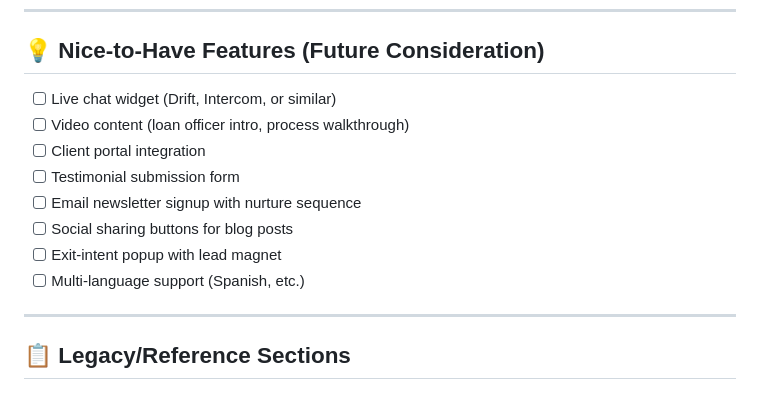
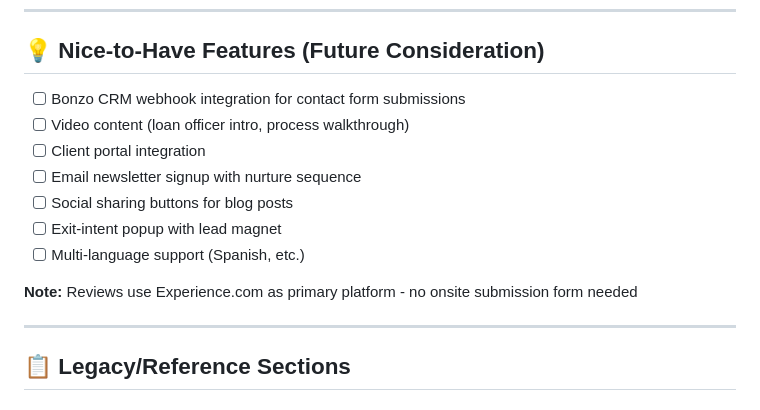
Before and after one commit to DustyNuggets001/linkwithmitch, a Markdown page: PROJECT_TODO.md, the part around the change. Drawn GitHub-style.

Commit message:
Remove live chat and review submission form, add Bonzo CRM integration note
- Experience.com is primary review platform, no onsite form needed
- Bonzo CRM webhook integration added as future enhancement option
- Removed live chat widget from considerations

🤖 Generated with [Claude Code](https://claude.com/claude-code)

Co-Authored-By: Claude Sonnet 4.5 <noreply@anthropic.com>

```diff
--- a/PROJECT_TODO.md
+++ b/PROJECT_TODO.md
@@ -279,14 +279,15 @@ This document tracks launch requirements and future enhancements for the Link Wi
 
 ## 💡 Nice-to-Have Features (Future Consideration)
 
-- [ ] Live chat widget (Drift, Intercom, or similar)
+- [ ] Bonzo CRM webhook integration for contact form submissions
 - [ ] Video content (loan officer intro, process walkthrough)
 - [ ] Client portal integration
-- [ ] Testimonial submission form
 - [ ] Email newsletter signup with nurture sequence
 - [ ] Social sharing buttons for blog posts
 - [ ] Exit-intent popup with lead magnet
 - [ ] Multi-language support (Spanish, etc.)
+
+**Note:** Reviews use Experience.com as primary platform - no onsite submission form needed
 
 ---
 
```
